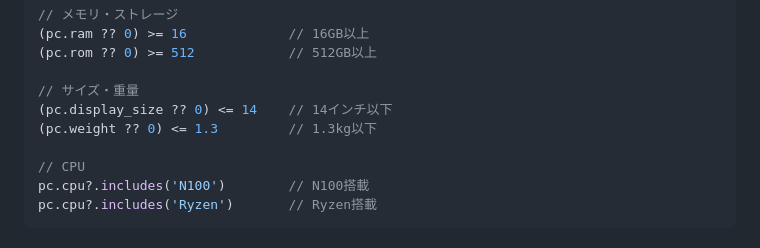
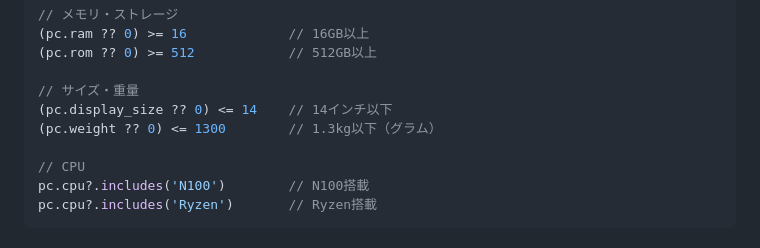
Before and after one commit to masaya-nakatsuka/pcdb, a Markdown page: docs/article_quick_start.md, the part around the change. Rendered like a GitHub page.

Commit message:
Fix weight unit in quick_start guide (grams)
* Fix weight unit in quick_start guide (grams) and add article64 verification

Co-authored-by: Masaya Nakatsuka <masaya-nakatsuka@users.noreply.github.com>

* Remove verification article - keep only weight unit fix

Co-authored-by: Masaya Nakatsuka <masaya-nakatsuka@users.noreply.github.com>

---------

Co-authored-by: Cursor Agent <cursoragent@cursor.com>
Co-authored-by: Masaya Nakatsuka <masaya-nakatsuka@users.noreply.github.com>

```diff
--- a/docs/article_quick_start.md
+++ b/docs/article_quick_start.md
@@ -120,7 +120,7 @@ export default async function Article64Page() {
 
 // サイズ・重量
 (pc.display_size ?? 0) <= 14    // 14インチ以下
-(pc.weight ?? 0) <= 1.3         // 1.3kg以下
+(pc.weight ?? 0) <= 1300        // 1.3kg以下（グラム）
 
 // CPU
 pc.cpu?.includes('N100')        // N100搭載
```
